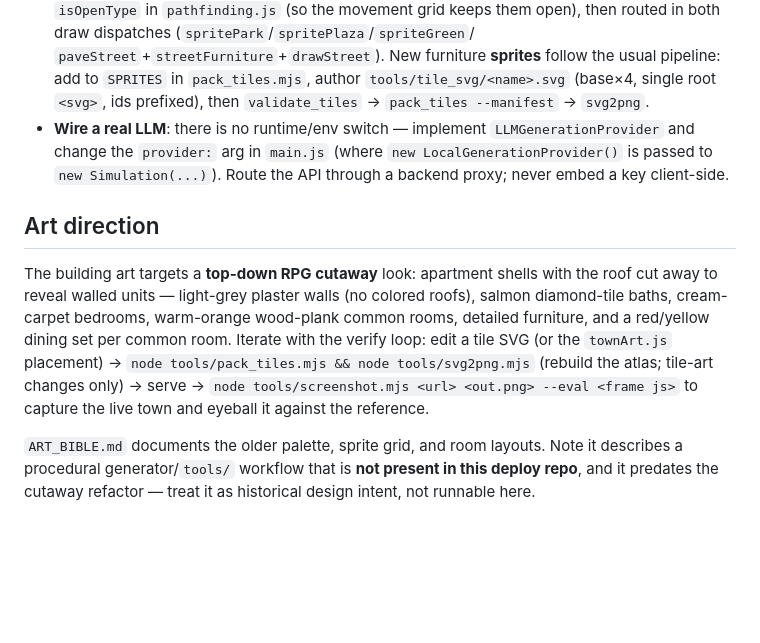
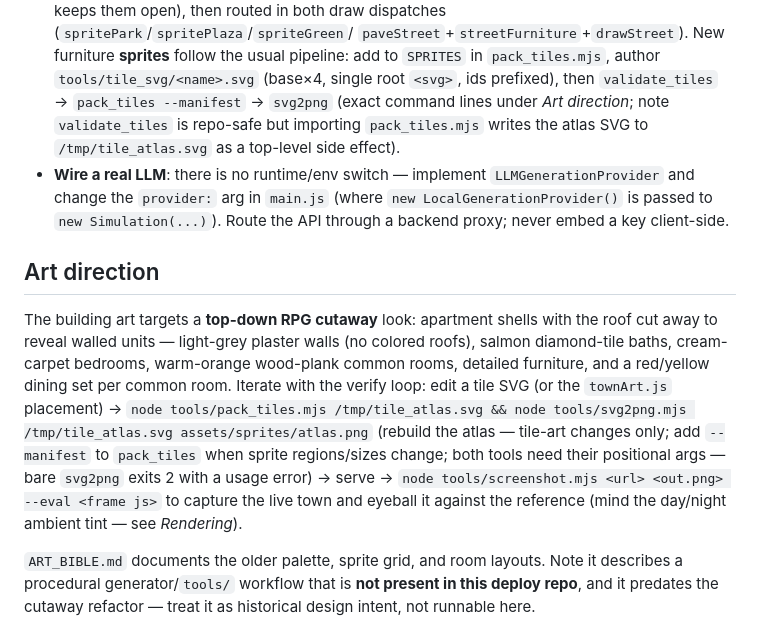
Before and after one commit to Mon-ius/generative-agents-vanilla-pages, a Markdown page: CLAUDE.md, the part around one of its changes. Rendered like a GitHub page; blank space fills up the shorter version.

```diff
--- a/CLAUDE.md
+++ b/CLAUDE.md
@@ -269,7 +314,9 @@ packs); the two atlases are the only image assets.
   `paveStreet`+`streetFurniture`+`drawStreet`). New furniture **sprites** follow the
   usual pipeline: add to `SPRITES` in `pack_tiles.mjs`, author `tools/tile_svg/<name>.svg`
   (base×4, single root `<svg>`, ids prefixed), then `validate_tiles` → `pack_tiles --manifest` →
-  `svg2png`.
+  `svg2png` (exact command lines under *Art direction*; note `validate_tiles` is repo-safe but
+  importing `pack_tiles.mjs` writes the atlas SVG to `/tmp/tile_atlas.svg` as a top-level side
+  effect).
 - **Wire a real LLM**: there is no runtime/env switch — implement `LLMGenerationProvider` and
   change the `provider:` arg in `main.js` (where `new LocalGenerationProvider()` is passed to
   `new Simulation(...)`). Route the API through a backend proxy; never embed a key client-side.
@@ -280,9 +327,12 @@ The building art targets a **top-down RPG cutaway** look: apartment shells with
 away to reveal walled units — light-grey plaster walls (no colored roofs), salmon diamond-tile
 baths, cream-carpet bedrooms, warm-orange wood-plank common rooms, detailed furniture, and a
 red/yellow dining set per common room. Iterate with the verify loop: edit a tile SVG (or the
-`townArt.js` placement) → `node tools/pack_tiles.mjs && node tools/svg2png.mjs` (rebuild the
-atlas; tile-art changes only) → serve → `node tools/screenshot.mjs <url> <out.png> --eval <frame js>`
-to capture the live town and eyeball it against the reference.
+`townArt.js` placement) → `node tools/pack_tiles.mjs /tmp/tile_atlas.svg && node tools/svg2png.mjs
+/tmp/tile_atlas.svg assets/sprites/atlas.png` (rebuild the atlas — tile-art changes only; add
+`--manifest` to `pack_tiles` when sprite regions/sizes change; both tools need their positional
+args — bare `svg2png` exits 2 with a usage error) → serve →
+`node tools/screenshot.mjs <url> <out.png> --eval <frame js>` to capture the live town and eyeball
+it against the reference (mind the day/night ambient tint — see *Rendering*).
 
 `ART_BIBLE.md` documents the older palette, sprite grid, and room layouts. Note it describes a
 procedural generator/`tools/` workflow that is **not present in this deploy repo**, and it predates
```
Also changed, not shown: other parts of CLAUDE.md (+76 -31 lines).
